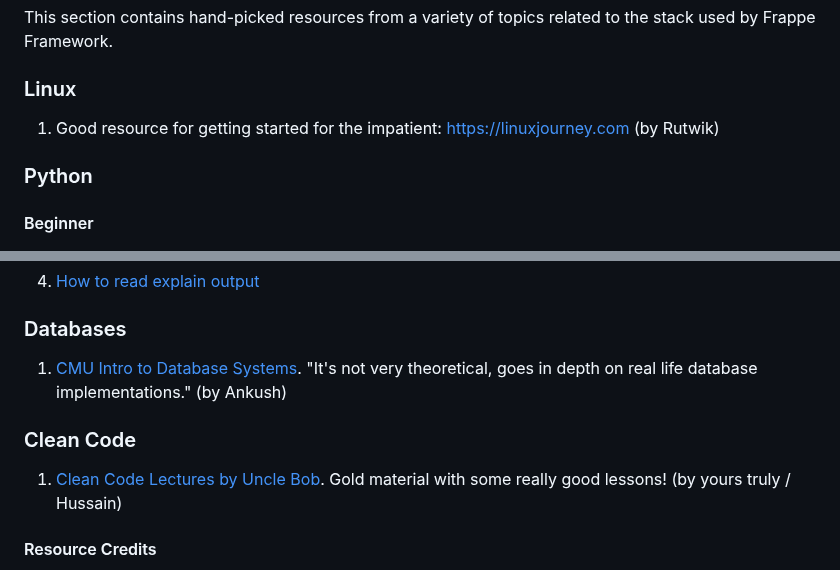
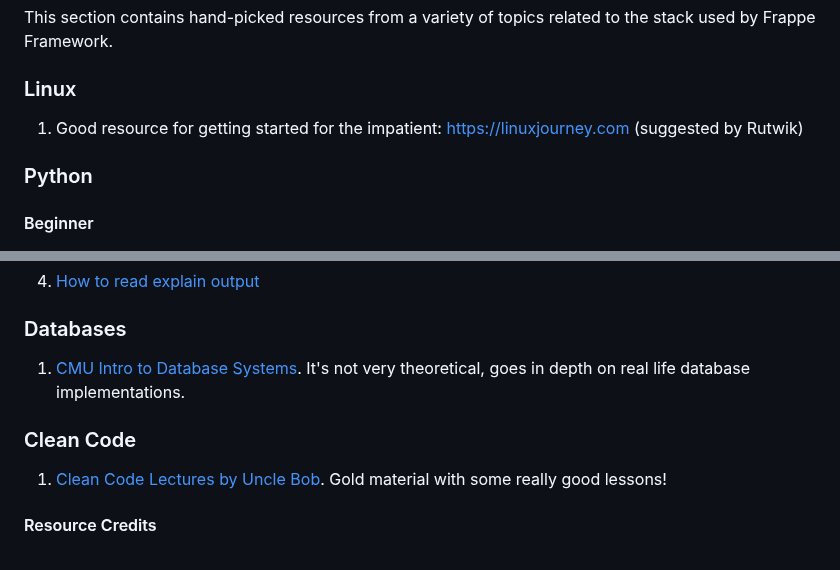
Before and after one commit to NagariaHussain/buildwithhussain.dev, a Markdown page: src/pages/frappe-dev-roadmap.md, 2 parts joined by grey strips. Rendered like a GitHub page.

Commit message:
frappe-dev-roadmap: fix credits

```diff
--- a/src/pages/frappe-dev-roadmap.md
+++ b/src/pages/frappe-dev-roadmap.md
@@ -57,7 +57,7 @@ This section contains hand-picked resources from a variety of topics related to
 
 ### Linux
 
-1. Good resource for getting started for the impatient: <https://linuxjourney.com> (by Rutwik)
+1. Good resource for getting started for the impatient: <https://linuxjourney.com> (suggested by Rutwik)
 
 ### Python
 
@@ -110,11 +110,11 @@ This section contains hand-picked resources from a variety of topics related to
 
 ### Databases
 
-1. [CMU Intro to Database Systems](https://youtube.com/playlist?list=PLSE8ODhjZXjbj8BMuIrRcacnQh20hmY9g). "It's not very theoretical, goes in depth on real life database implementations." (by Ankush)
+1. [CMU Intro to Database Systems](https://youtube.com/playlist?list=PLSE8ODhjZXjbj8BMuIrRcacnQh20hmY9g). It's not very theoretical, goes in depth on real life database implementations.
 
 ### Clean Code
 
-1. [Clean Code Lectures by Uncle Bob](https://youtube.com/playlist?list=PLmmYSbUCWJ4x1GO839azG_BBw8rkh-zOj&si=ncqStAWkzK-YfS1V). Gold material with some really good lessons! (by yours truly / Hussain)
+1. [Clean Code Lectures by Uncle Bob](https://youtube.com/playlist?list=PLmmYSbUCWJ4x1GO839azG_BBw8rkh-zOj&si=ncqStAWkzK-YfS1V). Gold material with some really good lessons!
 
 #### Resource Credits
 
```
